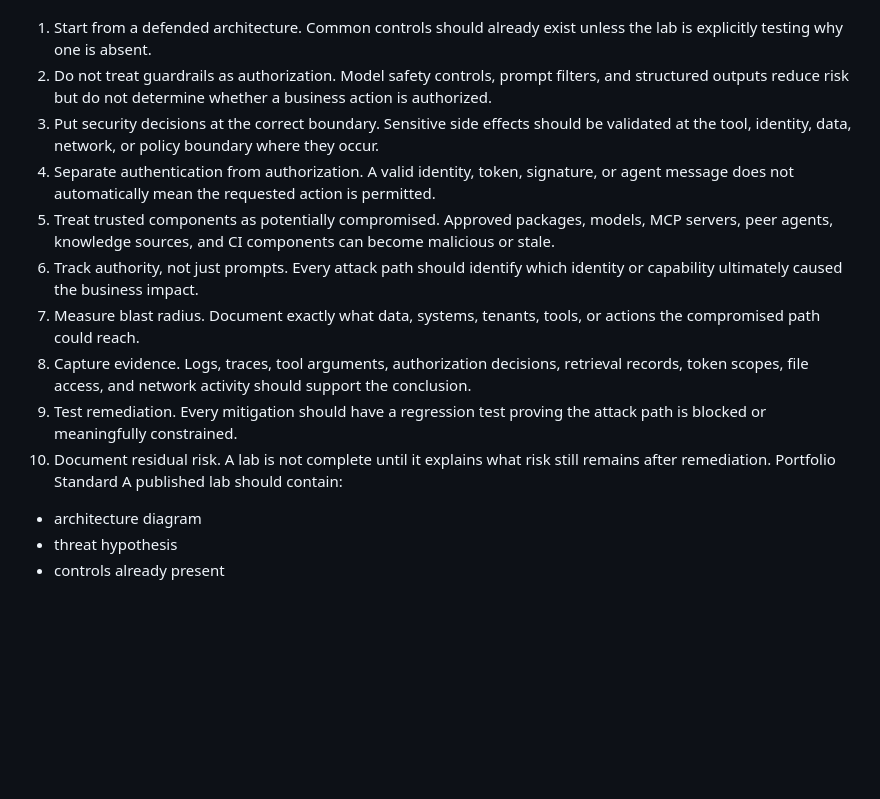
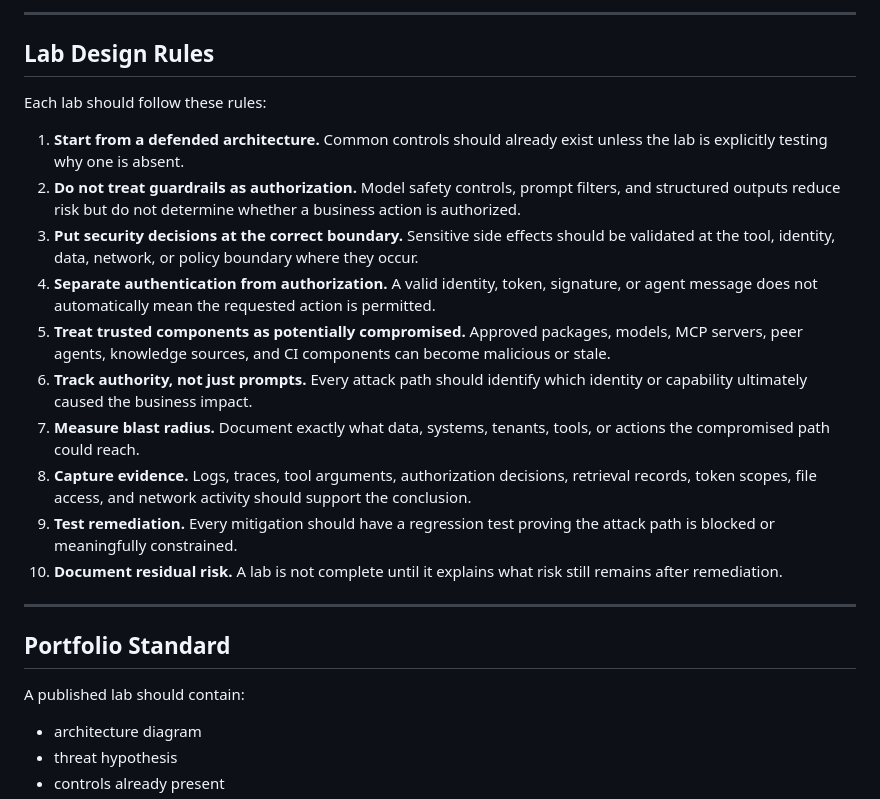
Before and after one commit to TkFada/ai-security-leadership-lab, a Markdown page: LABS.md, the part around one of its changes. GitHub-like rendering; blank space fills up the shorter version.

```diff
--- a/LABS.md
+++ b/LABS.md
@@ -54,16 +67,26 @@ Lab Design Rules
+---
+
+## Lab Design Rules
+
 Each lab should follow these rules:
-1. Start from a defended architecture. Common controls should already exist unless the lab is explicitly testing why one is absent.
-2. Do not treat guardrails as authorization. Model safety controls, prompt filters, and structured outputs reduce risk but do not determine whether a business action is authorized.
-3. Put security decisions at the correct boundary. Sensitive side effects should be validated at the tool, identity, data, network, or policy boundary where they occur.
-4. Separate authentication from authorization. A valid identity, token, signature, or agent message does not automatically mean the requested action is permitted.
-5. Treat trusted components as potentially compromised. Approved packages, models, MCP servers, peer agents, knowledge sources, and CI components can become malicious or stale.
-6. Track authority, not just prompts. Every attack path should identify which identity or capability ultimately caused the business impact.
-7. Measure blast radius. Document exactly what data, systems, tenants, tools, or actions the compromised path could reach.
-8. Capture evidence. Logs, traces, tool arguments, authorization decisions, retrieval records, token scopes, file access, and network activity should support the conclusion.
-9. Test remediation. Every mitigation should have a regression test proving the attack path is blocked or meaningfully constrained.
-10. Document residual risk. A lab is not complete until it explains what risk still remains after remediation.
-Portfolio Standard
+
+1. **Start from a defended architecture.** Common controls should already exist unless the lab is explicitly testing why one is absent.
+2. **Do not treat guardrails as authorization.** Model safety controls, prompt filters, and structured outputs reduce risk but do not determine whether a business action is authorized.
+3. **Put security decisions at the correct boundary.** Sensitive side effects should be validated at the tool, identity, data, network, or policy boundary where they occur.
+4. **Separate authentication from authorization.** A valid identity, token, signature, or agent message does not automatically mean the requested action is permitted.
+5. **Treat trusted components as potentially compromised.** Approved packages, models, MCP servers, peer agents, knowledge sources, and CI components can become malicious or stale.
+6. **Track authority, not just prompts.** Every attack path should identify which identity or capability ultimately caused the business impact.
+7. **Measure blast radius.** Document exactly what data, systems, tenants, tools, or actions the compromised path could reach.
+8. **Capture evidence.** Logs, traces, tool arguments, authorization decisions, retrieval records, token scopes, file access, and network activity should support the conclusion.
+9. **Test remediation.** Every mitigation should have a regression test proving the attack path is blocked or meaningfully constrained.
+10. **Document residual risk.** A lab is not complete until it explains what risk still remains after remediation.
+
+---
+
+## Portfolio Standard
+
 A published lab should contain:
+
 - architecture diagram
 - threat hypothesis
 - controls already present
```
Also changed, not shown: other parts of LABS.md (+66 -48 lines).
